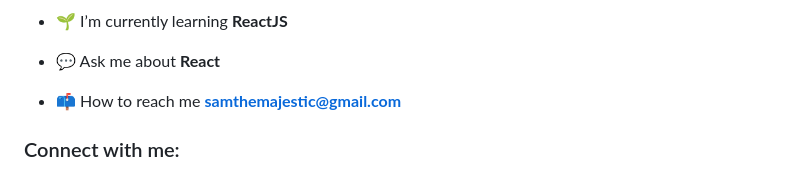
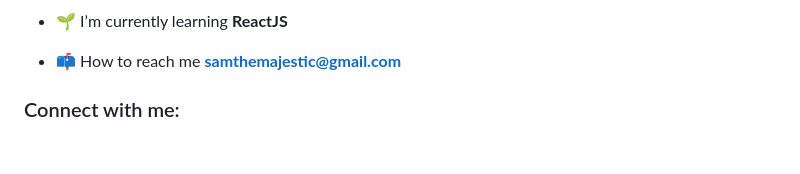
Before and after one commit to mildsam/mildsam, a Markdown page: README.md, the part around the change printed below. Rendered like a GitHub page; blank space fills up the shorter version.

Commit message:
Revise README with new personal details
Updated personal information and links in README.

```diff
--- a/README.md
+++ b/README.md
@@ -6,7 +4,5 @@
 
 - 🌱 I’m currently learning **ReactJS**
-
-- 💬 Ask me about **React**
 
 - 📫 How to reach me **samthemajestic@gmail.com**
 
```
Also changed, not shown: other parts of README.md (+4 -8 lines).
